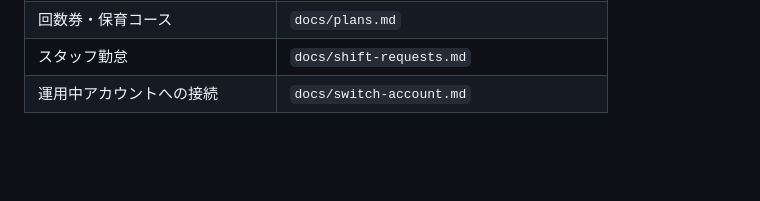
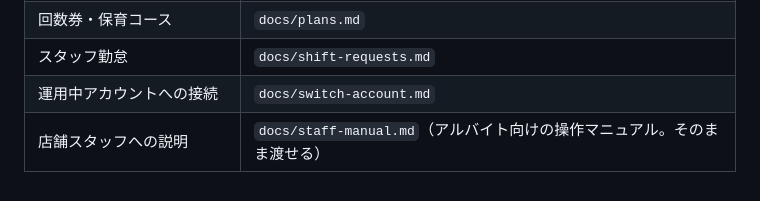
Before and after one commit to emcyrup/cocotte-vert, a Markdown page: docs/handover.md, the part around the change. Rendered like a GitHub page; blank space fills up the shorter version.

```diff
--- a/docs/handover.md
+++ b/docs/handover.md
@@ -121,3 +121,4 @@ docker compose exec app node scripts/seed-plans.js   # 保育コース 月4回 /
 | 回数券・保育コース | `docs/plans.md` |
 | スタッフ勤怠 | `docs/shift-requests.md` |
 | 運用中アカウントへの接続 | `docs/switch-account.md` |
+| 店舗スタッフへの説明 | `docs/staff-manual.md`（アルバイト向けの操作マニュアル。そのまま渡せる） |
```
Also changed, not shown: README.md (+5 -1 lines), docs/staff-manual.md (added, +509 -0 lines).
